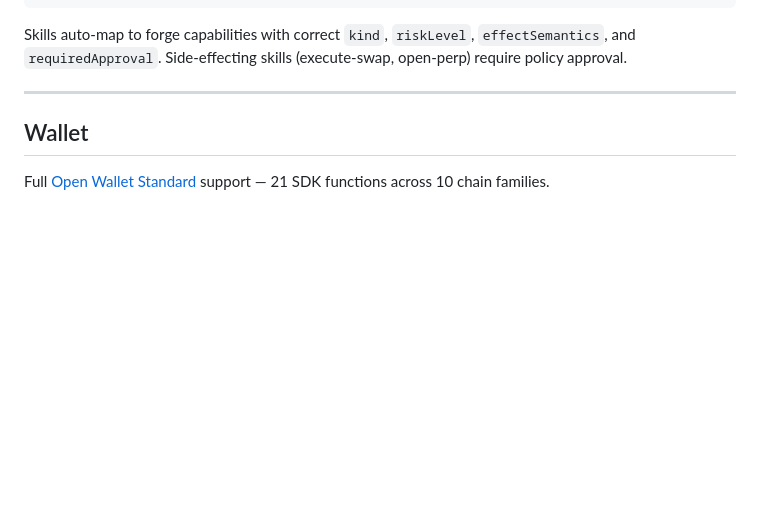
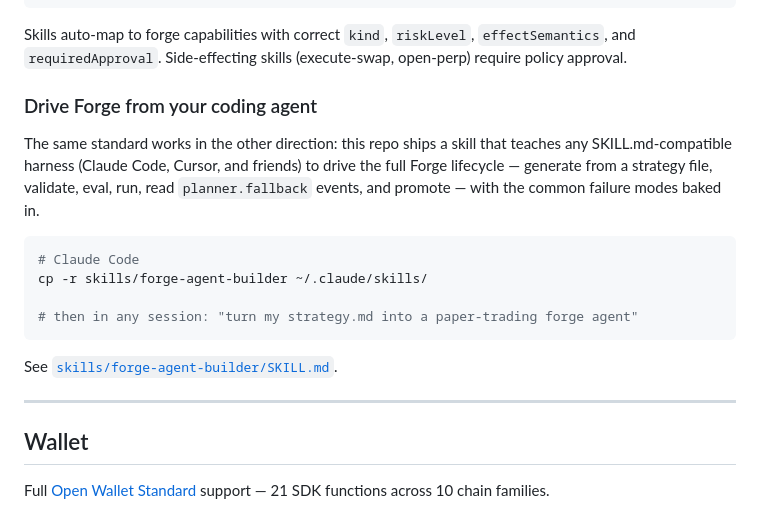
Before and after one commit to HeyElsa/aether-forge, a Markdown page: README.md, the part around the change. Rendered like a GitHub page; blank space fills up the shorter version.

````diff
--- a/README.md
+++ b/README.md
@@ -456,6 +456,19 @@ forge elsa-list --category perpetuals
 ```
 
 Skills auto-map to forge capabilities with correct `kind`, `riskLevel`, `effectSemantics`, and `requiredApproval`. Side-effecting skills (execute-swap, open-perp) require policy approval.
+
+### Drive Forge from your coding agent
+
+The same standard works in the other direction: this repo ships a skill that teaches any SKILL.md-compatible harness (Claude Code, Cursor, and friends) to drive the full Forge lifecycle — generate from a strategy file, validate, eval, run, read `planner.fallback` events, and promote — with the common failure modes baked in.
+
+```bash
+# Claude Code
+cp -r skills/forge-agent-builder ~/.claude/skills/
+
+# then in any session: "turn my strategy.md into a paper-trading forge agent"
+```
+
+See [`skills/forge-agent-builder/SKILL.md`](./skills/forge-agent-builder/SKILL.md).
 
 ---
 
````
Also changed, not shown: skills/forge-agent-builder/SKILL.md (added, +86 -0 lines).
